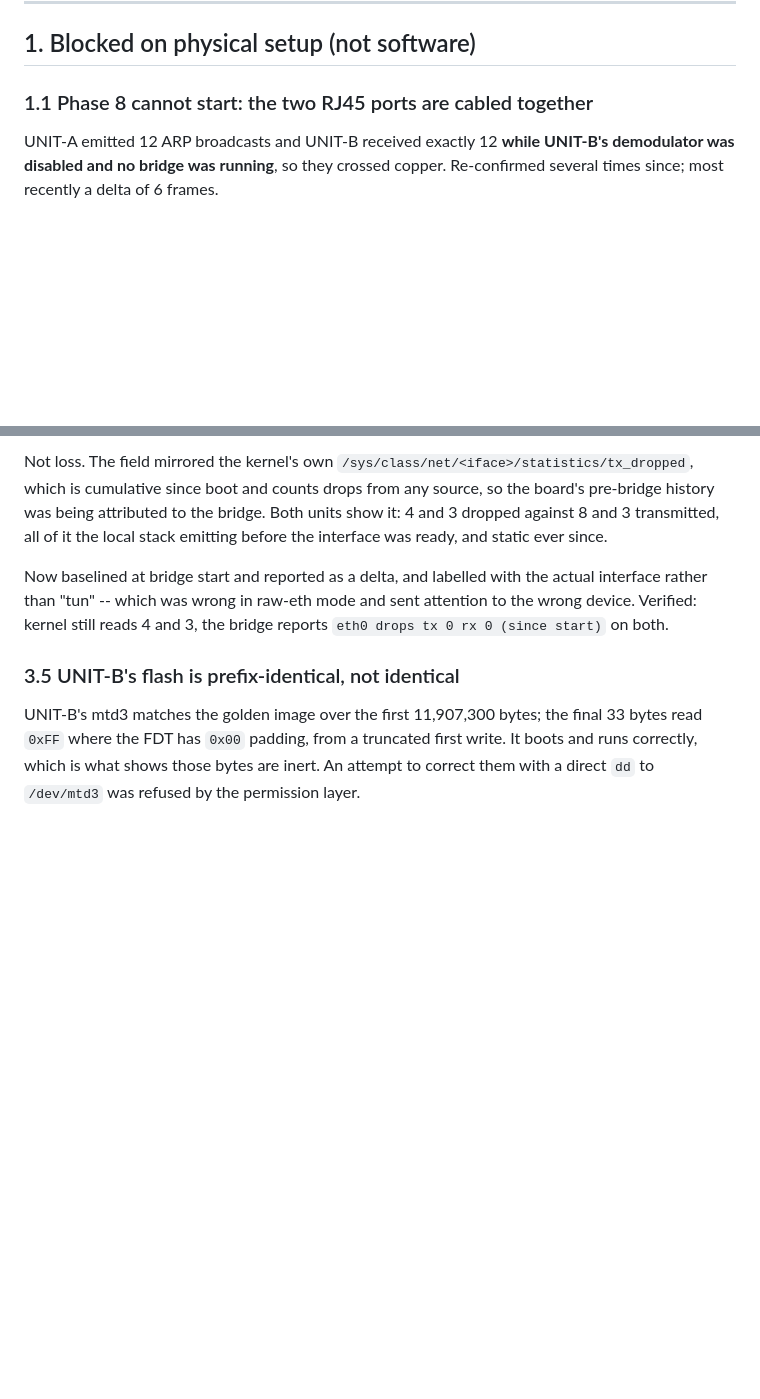
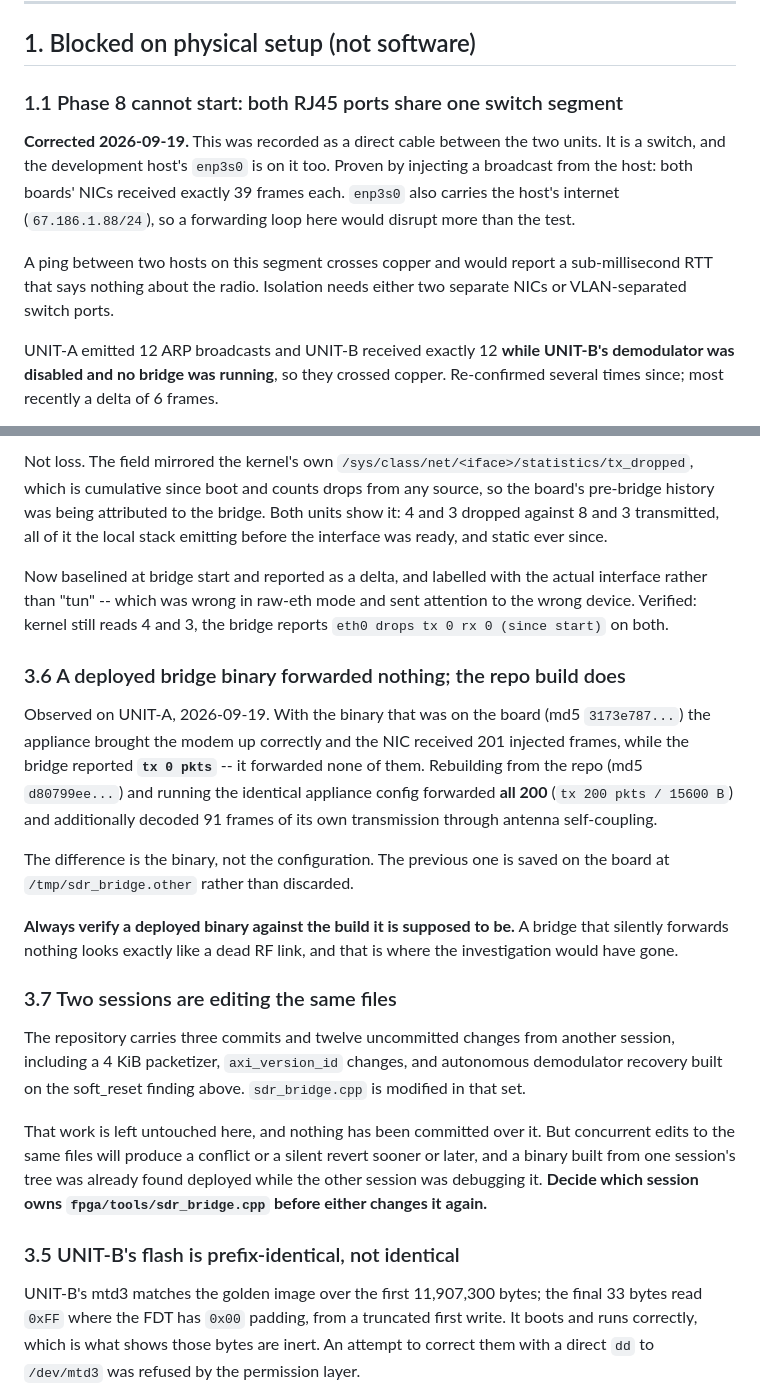
Before and after one commit to amit-hers/SDR, a Markdown page: docs/OPEN-ISSUES.md, 2 parts joined by grey strips. Drawn GitHub-style; blank space fills up the shorter version.

Commit message:
Correct the Phase 8 blocker and record two new issues
1.1 was wrong in a way that matters. The copper path between the units is a
switch, not a direct cable, and the development host's enp3s0 is on the same
segment -- proven by a host broadcast reaching both boards' NICs, 39 frames
each. That interface also carries the host's internet, so a forwarding loop
here reaches further than the test. A ping across this segment would report a
sub-millisecond RTT measuring the switch, not the radio.

3.6: a bridge binary found deployed on UNIT-A forwarded nothing. The appliance
brought the modem up correctly and the NIC received 201 injected frames while
the bridge reported tx 0 pkts. Rebuilding from the repo and running the same
appliance config forwarded all 200 and decoded 91 frames of its own
transmission. The difference was the binary alone. A bridge that silently
forwards nothing is indistinguishable from a dead RF link, which is exactly
where that would have led.

3.7: another session is editing the same files, including sdr_bridge.cpp, with
three commits and twelve uncommitted changes present. Its work is left intact
and nothing is committed over it, but a binary built from one tree was already
found deployed while the other was debugging it. Ownership of that file needs
deciding before either side changes it again.

Co-Authored-By: Claude Opus 5 <noreply@anthropic.com>

```diff
--- a/docs/OPEN-ISSUES.md
+++ b/docs/OPEN-ISSUES.md
@@ -7,7 +7,17 @@ measured was measured; anything unproven says so.
 
 ## 1. Blocked on physical setup (not software)
 
-### 1.1 Phase 8 cannot start: the two RJ45 ports are cabled together
+### 1.1 Phase 8 cannot start: both RJ45 ports share one switch segment
+
+**Corrected 2026-09-19.** This was recorded as a direct cable between the two
+units. It is a switch, and the development host's `enp3s0` is on it too. Proven
+by injecting a broadcast from the host: both boards' NICs received exactly 39
+frames each. `enp3s0` also carries the host's internet (`67.186.1.88/24`), so a
+forwarding loop here would disrupt more than the test.
+
+A ping between two hosts on this segment crosses copper and would report a
+sub-millisecond RTT that says nothing about the radio. Isolation needs either
+two separate NICs or VLAN-separated switch ports.
 
 UNIT-A emitted 12 ARP broadcasts and UNIT-B received exactly 12 **while
 UNIT-B's demodulator was disabled and no bridge was running**, so they crossed
@@ -108,6 +118,36 @@ actual interface rather than "tun" -- which was wrong in raw-eth mode and sent
 attention to the wrong device. Verified: kernel still reads 4 and 3, the bridge
 reports `eth0 drops tx 0 rx 0 (since start)` on both.
 
+### 3.6 A deployed bridge binary forwarded nothing; the repo build does
+
+Observed on UNIT-A, 2026-09-19. With the binary that was on the board
+(md5 `3173e787...`) the appliance brought the modem up correctly and the NIC
+received 201 injected frames, while the bridge reported **`tx 0 pkts`** -- it
+forwarded none of them. Rebuilding from the repo (md5 `d80799ee...`) and running
+the identical appliance config forwarded **all 200** (`tx 200 pkts / 15600 B`)
+and additionally decoded 91 frames of its own transmission through antenna
+self-coupling.
+
+The difference is the binary, not the configuration. The previous one is saved
+on the board at `/tmp/sdr_bridge.other` rather than discarded.
+
+**Always verify a deployed binary against the build it is supposed to be.** A
+bridge that silently forwards nothing looks exactly like a dead RF link, and
+that is where the investigation would have gone.
+
+### 3.7 Two sessions are editing the same files
+
+The repository carries three commits and twelve uncommitted changes from another
+session, including a 4 KiB packetizer, `axi_version_id` changes, and autonomous
+demodulator recovery built on the soft_reset finding above. `sdr_bridge.cpp` is
+modified in that set.
+
+That work is left untouched here, and nothing has been committed over it. But
+concurrent edits to the same files will produce a conflict or a silent revert
+sooner or later, and a binary built from one session's tree was already found
+deployed while the other session was debugging it. **Decide which session owns
+`fpga/tools/sdr_bridge.cpp` before either changes it again.**
+
 ### 3.5 UNIT-B's flash is prefix-identical, not identical
 
 UNIT-B's mtd3 matches the golden image over the first 11,907,300 bytes; the
```
